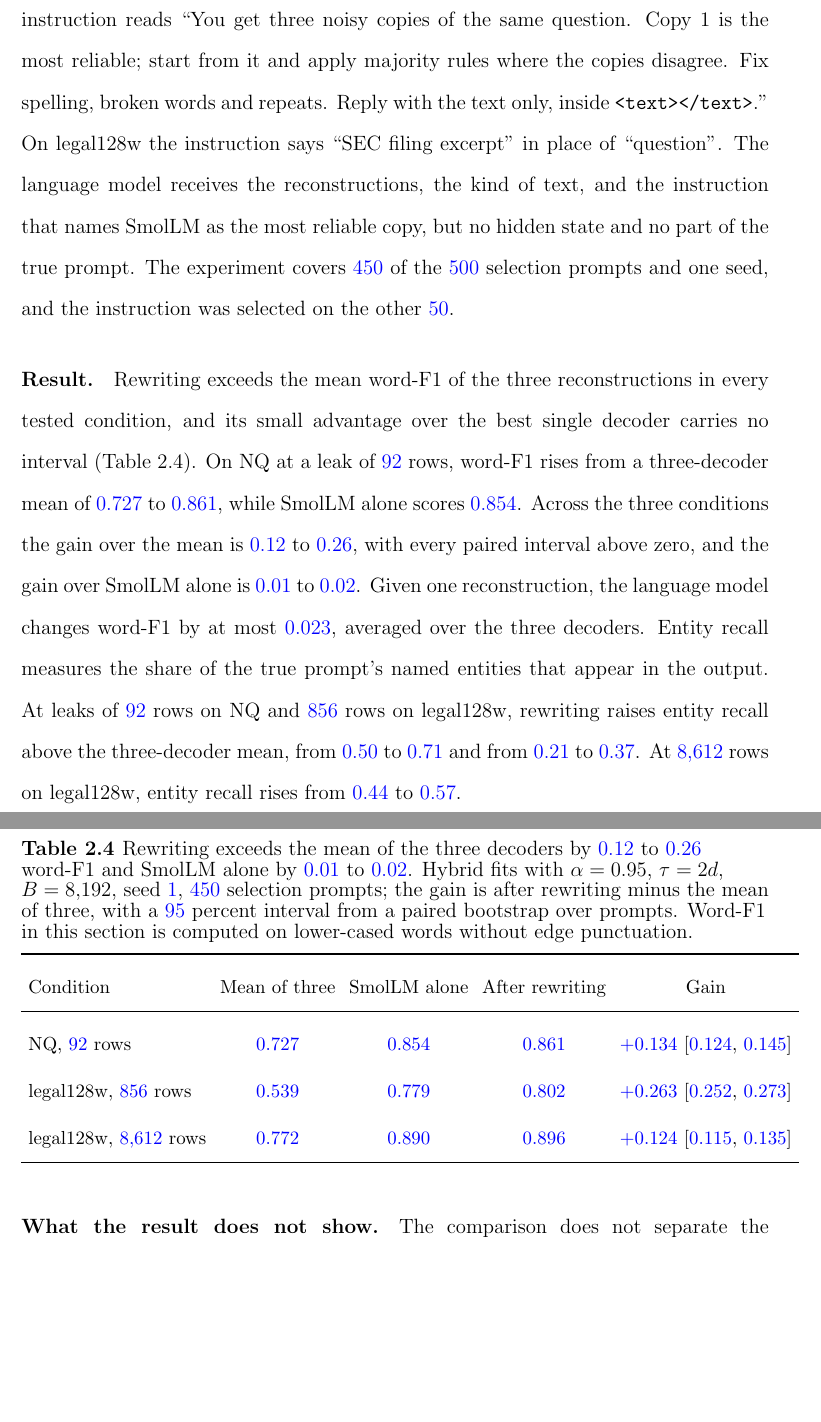
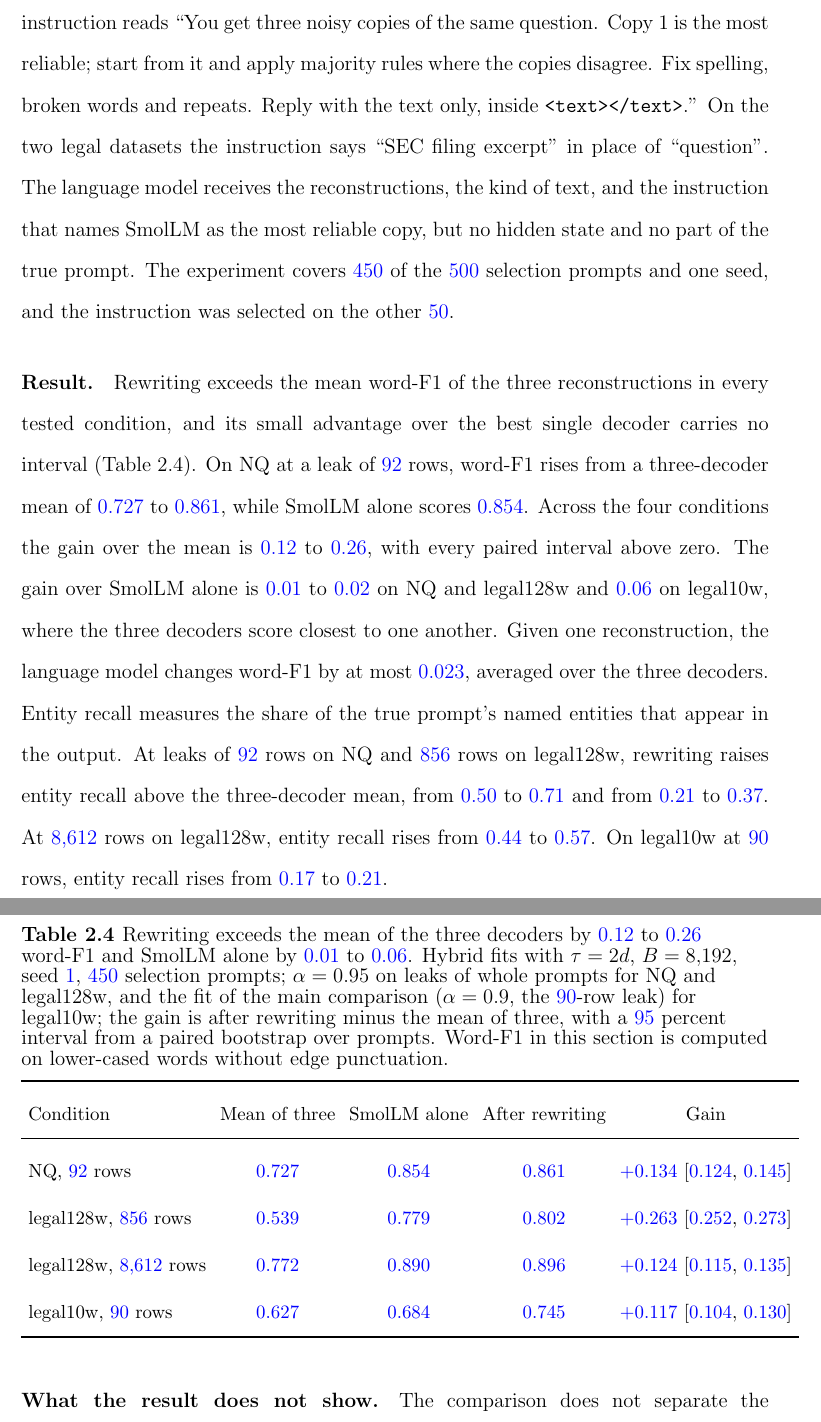
Before and after one commit to pdang468/writing_proposal_dec26, a LaTeX thesis (main.tex, which reads chapters/ch4_weak_supervised_attack/draft_v2/ch4_attack.tex): two parts of pages 41 and 42 of 45, joined at a grey line, cut so that both start at the same text, the shorter picture padded with empty space. Compiled offline with pdfLaTeX.

Commit message:
ch4 rewriting: legal10w row (main-comparison fit, 90 rows) in the table and text

```diff
--- a/chapters/ch4_weak_supervised_attack/draft_v2/ch4_attack.tex
+++ b/chapters/ch4_weak_supervised_attack/draft_v2/ch4_attack.tex
@@ -398,21 +398,23 @@ The experiment is exploratory, and no criterion preceded its runs.
 \paragraph{Protocol.} The language model is Claude Haiku~\vf{5.5}.
 It receives the three reconstructions, with the SmolLM reconstruction first, and returns one text. % src: results/v7_2/main/framework/attacker/attacker-b10-a0.95-sq-m0-t0.1152-r1-B8192-s1-haiku.json (model claude-haiku-5-5, system_B); attacker_run.py (LEVEL2_ORDER)
 Its instruction reads ``You get three noisy copies of the same question. Copy 1 is the most reliable; start from it and apply majority rules where the copies disagree. Fix spelling, broken words and repeats. Reply with the text only, inside \texttt{<text></text>}.''
-On legal128w the instruction says ``SEC filing excerpt'' in place of ``question''.
+On the two legal datasets the instruction says ``SEC filing excerpt'' in place of ``question''.
 The language model receives the reconstructions, the kind of text, and the instruction that names SmolLM as the most reliable copy, but no hidden state and no part of the true prompt.
 The experiment covers \vf{450} of the \vf{500} selection prompts and one seed, and the instruction was selected on the other \vf{50}. % src: same files (prompts_reported 450); attacker_run.py (selection sample: first 50 prompt ids)
 
 \paragraph{Result.} Rewriting exceeds the mean word-F1 of the three reconstructions in every tested condition, and its small advantage over the best single decoder carries no interval (Table~\ref{tab:attack:rewriting}).
 On NQ at a leak of \vf{92} rows, word-F1 rises from a three-decoder mean of \vf{0.727} to \vf{0.861}, while SmolLM alone scores \vf{0.854}. % src: results/v7_2/main/framework/attacker/attacker-b10-a0.95-sq-m0-t0.1152-r1-B8192-s1-haiku.json; results/legal128w/v7_2/main/framework/attacker/attacker-b{10,100}-a0.95-sq-m0-t0.1297-r1-B8192-s1-haiku.json, table."hybrid rung B".word_f1; SmolLM alone recomputed from the per-prompt records (0.8539)
-Across the three conditions the gain over the mean is \vf{0.12} to \vf{0.26}, with every paired interval above zero, and the gain over SmolLM alone is \vf{0.01} to \vf{0.02}.
+Across the four conditions the gain over the mean is \vf{0.12} to \vf{0.26}, with every paired interval above zero.
+The gain over SmolLM alone is \vf{0.01} to \vf{0.02} on NQ and legal128w and \vf{0.06} on legal10w, where the three decoders score closest to one another. % src: results/legal10w/v7_2/main/framework/attacker/attacker-b90-a0.9-sq-m0-t0.1476-r1-B8192-L90-span9-s1-haiku.json table."hybrid rung B".word_f1 (0.6273, 0.7446); per-decoder scores recomputed from the endpoint decoding on the 450 prompts (SmolLM 0.6839, OLMo 0.6176, Qwen 0.5804)
 Given one reconstruction, the language model changes word-F1 by at most \vf{0.023}, averaged over the three decoders. % src: same files, table."hybrid rung A".word_f1.gain (-0.0017, +0.0226, +0.0119)
 Entity recall measures the share of the true prompt's named entities that appear in the output.
 At leaks of \vf{92} rows on NQ and \vf{856} rows on legal128w, rewriting raises entity recall above the three-decoder mean, from \vf{0.50} to \vf{0.71} and from \vf{0.21} to \vf{0.37}. % src: same files, table."hybrid rung B".entity_recall (0.5000, 0.7116; 0.2106, 0.3743; 0.4399, 0.5735)
 At \vf{8{,}612} rows on legal128w, entity recall rises from \vf{0.44} to \vf{0.57}.
+On legal10w at \vf{90} rows, entity recall rises from \vf{0.17} to \vf{0.21}. % src: legal10w attacker file, table."hybrid rung B".entity_recall (0.1695, 0.2143, +0.045 [0.019, 0.074])
 
 \begin{table}[H]
-\caption{Rewriting exceeds the mean of the three decoders by \vf{0.12} to \vf{0.26} word-F1 and SmolLM alone by \vf{0.01} to \vf{0.02}.
-Hybrid fits with $\alpha = 0.95$, $\tau = 2d$, $B = 8{,}192$, seed \vf{1}, \vf{450} selection prompts; the gain is after rewriting minus the mean of three, with a \vf{95} percent interval from a paired bootstrap over prompts.
+\caption{Rewriting exceeds the mean of the three decoders by \vf{0.12} to \vf{0.26} word-F1 and SmolLM alone by \vf{0.01} to \vf{0.06}.
+Hybrid fits with $\tau = 2d$, $B = 8{,}192$, seed \vf{1}, \vf{450} selection prompts; $\alpha = 0.95$ on leaks of whole prompts for NQ and legal128w, and the fit of the main comparison ($\alpha = 0.9$, the \vf{90}-row leak) for legal10w; the gain is after rewriting minus the mean of three, with a \vf{95} percent interval from a paired bootstrap over prompts.
 Word-F1 in this section is computed on lower-cased words without edge punctuation.}
 \label{tab:attack:rewriting}
 \centering
@@ -424,6 +426,7 @@ Condition & Mean of three & SmolLM alone & After rewriting & Gain \\
 NQ, \vf{92} rows & \vf{0.727} & \vf{0.854} & \vf{0.861} & \vf{$+0.134$} [\vf{0.124}, \vf{0.145}] \\ % src: attacker-b10-a0.95-sq-m0-t0.1152-r1-B8192-s1-haiku.json table."hybrid rung B".word_f1 (0.7271, 0.8610, +0.1339 [0.1237, 0.1449]); SmolLM alone recomputed from the per-prompt records (0.8539)
 legal128w, \vf{856} rows & \vf{0.539} & \vf{0.779} & \vf{0.802} & \vf{$+0.263$} [\vf{0.252}, \vf{0.273}] \\ % src: legal128w attacker-b10-...-haiku.json (0.5393, 0.8020, +0.2627 [0.2522, 0.2729]); SmolLM alone recomputed (0.7793)
 legal128w, \vf{8{,}612} rows & \vf{0.772} & \vf{0.890} & \vf{0.896} & \vf{$+0.124$} [\vf{0.115}, \vf{0.135}] \\ % src: legal128w attacker-b100-...-haiku.json (0.7721, 0.8963, +0.1242 [0.1145, 0.1349]); SmolLM alone recomputed (0.8897)
+legal10w, \vf{90} rows & \vf{0.627} & \vf{0.684} & \vf{0.745} & \vf{$+0.117$} [\vf{0.104}, \vf{0.130}] \\ % src: results/legal10w/v7_2/main/framework/attacker/attacker-b90-a0.9-sq-m0-t0.1476-r1-B8192-L90-span9-s1-haiku.json table."hybrid rung B".word_f1 (0.6273, 0.7446, +0.1173 [0.1041, 0.1303]); SmolLM alone recomputed (0.6839); run 2026-11-17, 4,500 calls
 \bottomrule
 \end{tabular}
 \end{table}
```
